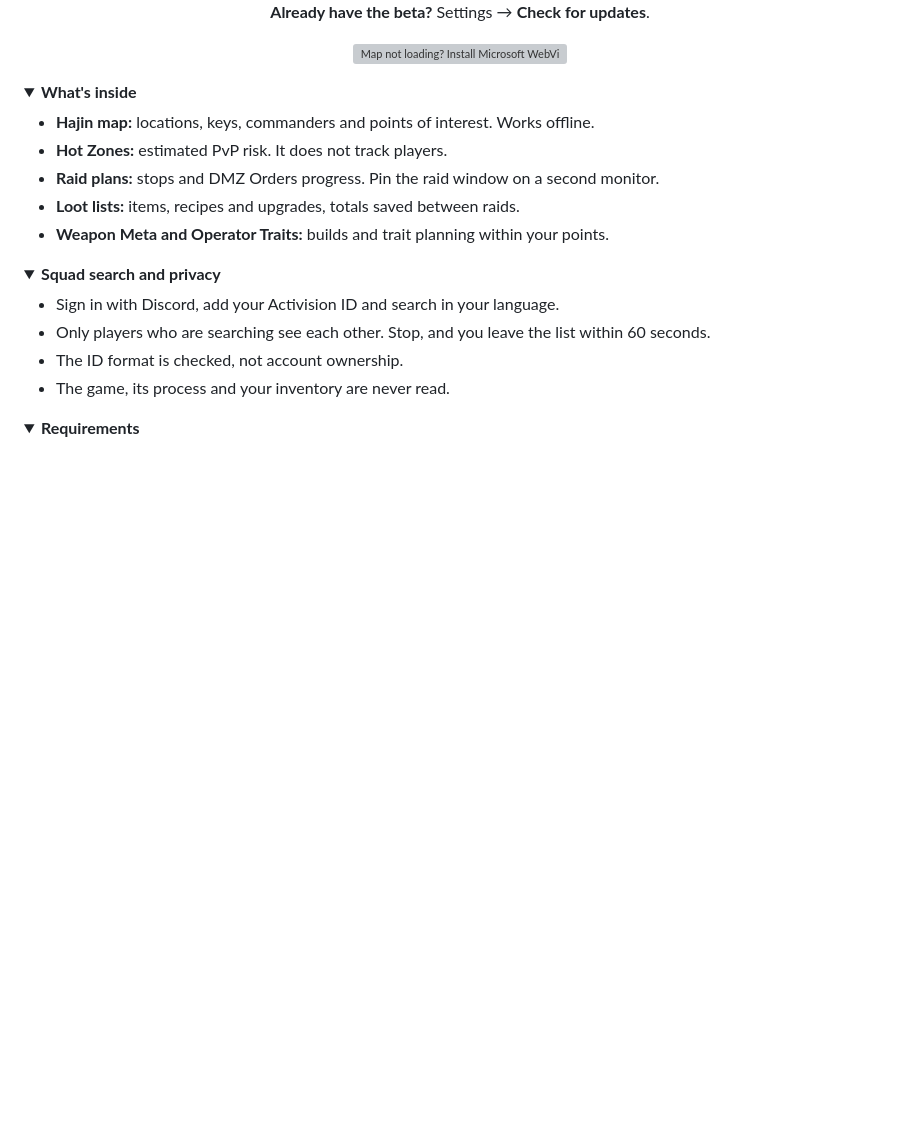
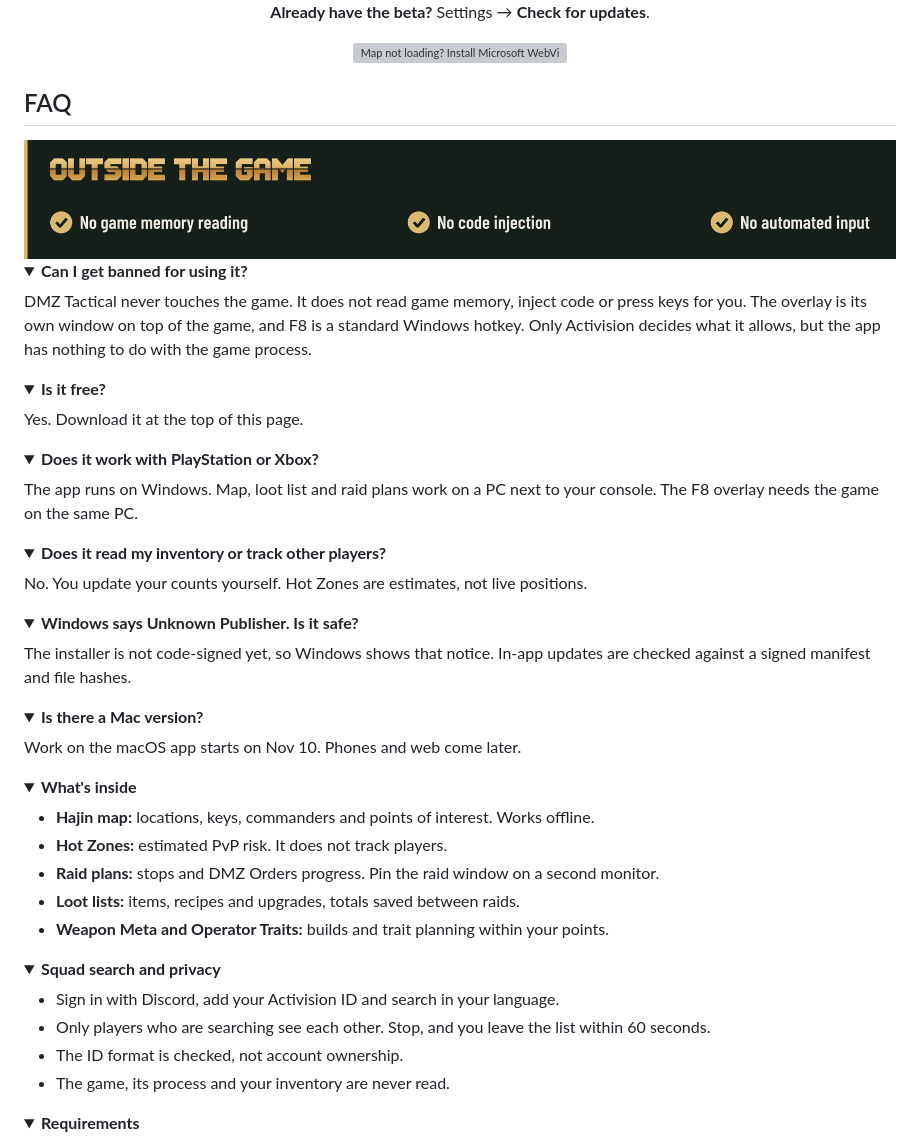
Before and after one commit to DMZTactical/DMZT, a Markdown page: README.md, the part around the change. GitHub-like rendering; pictures changed too: media/hajin-facts-en.jpg (added); folded sections open; blank space fills up the shorter version; grey boxes are pictures that could not be loaded.

```diff
--- a/README.md
+++ b/README.md
@@ -47,6 +47,55 @@ Plan on **Hajin**. Press **F8** in raid. Works **offline, no account needed**.
 
 <p align="center"><a href="https://developer.microsoft.com/microsoft-edge/webview2/#download"><img src="media/hajin-webview2-en.svg" width="330" alt="Map not loading? Install Microsoft WebView2."></a></p>
 
+## FAQ
+
+<picture>
+<source media="(max-width: 600px)" srcset="media/hajin-facts-mobile-en.jpg">
+<img src="media/hajin-facts-en.jpg" width="100%" alt="Outside the game: no game memory reading, no code injection, no automated input.">
+</picture>
+
+<details open>
+<summary><strong>Can I get banned for using it?</strong></summary>
+
+DMZ Tactical never touches the game. It does not read game memory, inject code or press keys for you. The overlay is its own window on top of the game, and F8 is a standard Windows hotkey. Only Activision decides what it allows, but the app has nothing to do with the game process.
+
+</details>
+
+<details>
+<summary><strong>Is it free?</strong></summary>
+
+Yes. Download it at the top of this page.
+
+</details>
+
+<details>
+<summary><strong>Does it work with PlayStation or Xbox?</strong></summary>
+
+The app runs on Windows. Map, loot list and raid plans work on a PC next to your console. The F8 overlay needs the game on the same PC.
+
+</details>
+
+<details>
+<summary><strong>Does it read my inventory or track other players?</strong></summary>
+
+No. You update your counts yourself. Hot Zones are estimates, not live positions.
+
+</details>
+
+<details>
+<summary><strong>Windows says Unknown Publisher. Is it safe?</strong></summary>
+
+The installer is not code-signed yet, so Windows shows that notice. In-app updates are checked against a signed manifest and file hashes.
+
+</details>
+
+<details>
+<summary><strong>Is there a Mac version?</strong></summary>
+
+Work on the macOS app starts on Nov 10. Phones and web come later.
+
+</details>
+
 <details>
 <summary><strong>What's inside</strong></summary>
 
```
Also changed, not shown: README.lt.md (+49 -0 lines), media/hajin-facts-lt.jpg (added), media/hajin-facts-mobile-en.jpg (added), media/hajin-facts-mobile-lt.jpg (added).
